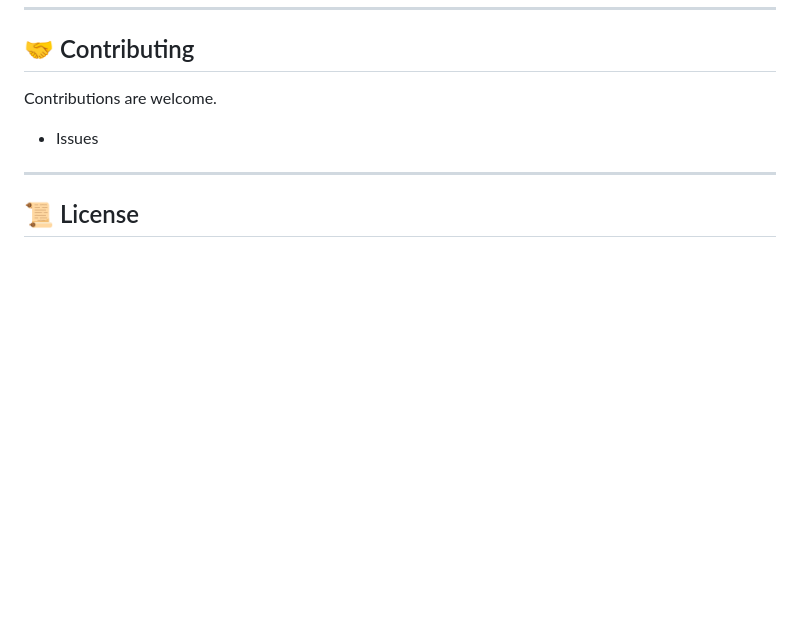
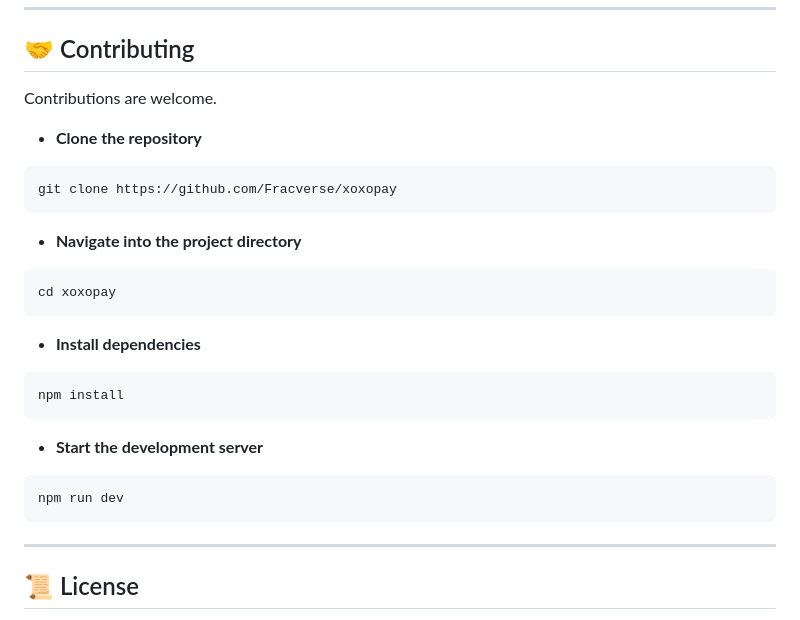
Before and after one commit to Attribution-Graph/XoXoPay, a Markdown page: Readme.md, the part around the change. Drawn GitHub-style; blank space fills up the shorter version.

Commit message:
feat: update readme

````diff
--- a/Readme.md
+++ b/Readme.md
@@ -185,9 +185,25 @@ XOXOPAY relies on Stellar Anchors for:
 
 Contributions are welcome.
 
-- Issues
+- **Clone the repository**
+```bash
+git clone https://github.com/Fracverse/xoxopay
+```
 
+- **Navigate into the project directory**
+```bash
+cd xoxopay
+```
 
+- **Install dependencies**
+```bash
+npm install
+```
+
+- **Start the development server**
+```bash
+npm run dev
+```
 ---
 
 ## 📜 License
````
